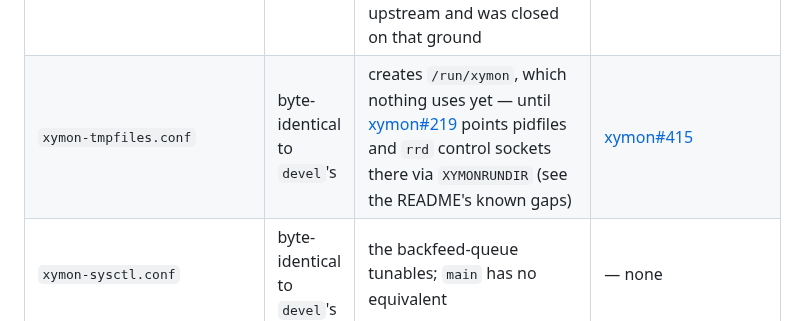
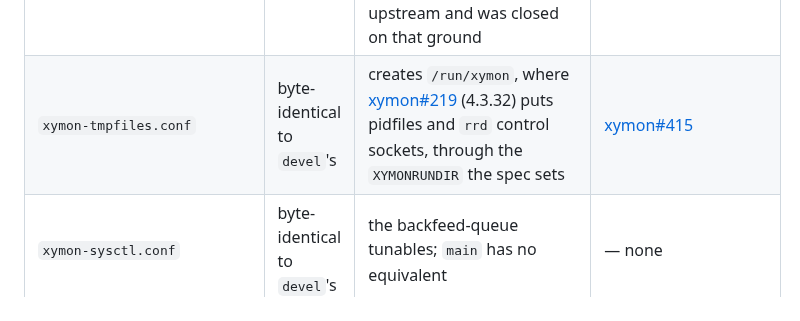
Before and after one commit to xymon-monitoring/xymon-rpm, a Markdown page: docs/upstream.md, the part around the change. GitHub-like rendering.

```diff
--- a/docs/upstream.md
+++ b/docs/upstream.md
@@ -43,7 +43,7 @@ hardcoded, so it serves a source install and any packaging, not only RPM.
 | `xymonlaunch.service.preset` | byte-identical to `devel`'s | one line, the same one. What is ours is shipping it *only* in the server package: a fresh client must not enable itself against the baked-in `XYMSRV` | [xymon#415](https://github.com/xymon-monitoring/xymon/pull/415) |
 | `clientupdate` | written here | stands in for upstream's `clientupdate` in both packages: a packaged client is updated by the package manager, not by a tarball its server pushes. Deleting upstream's instead, as Terabithia does (TBT 8), needs `xymonclient.sh` patched too, or every client run logs the missing program; the script's header has the detail | — packaging-only |
 | `xymon.sysusers` | written here | declares the `xymon` system user and group. Which account a package creates is packaging policy; [xymon#413](https://github.com/xymon-monitoring/xymon/pull/413) proposed it upstream and was closed on that ground | — packaging-only |
-| `xymon-tmpfiles.conf` | byte-identical to `devel`'s | creates `/run/xymon`, which nothing uses yet — until [xymon#219](https://github.com/xymon-monitoring/xymon/pull/219) points pidfiles and `rrd` control sockets there via `XYMONRUNDIR` (see the README's known gaps) | [xymon#415](https://github.com/xymon-monitoring/xymon/pull/415) |
+| `xymon-tmpfiles.conf` | byte-identical to `devel`'s | creates `/run/xymon`, where [xymon#219](https://github.com/xymon-monitoring/xymon/pull/219) (4.3.32) puts pidfiles and `rrd` control sockets, through the `XYMONRUNDIR` the spec sets | [xymon#415](https://github.com/xymon-monitoring/xymon/pull/415) |
 | `xymon-sysctl.conf` | byte-identical to `devel`'s | the backfeed-queue tunables; `main` has no equivalent | — none |
 | `xymon.logrotate` | adapted from `devel` | the `devel` copy's postrotate HUPs `xymonlaunch`, which `main` does not relay yet; `copytruncate` until it does | [xymon#172](https://github.com/xymon-monitoring/xymon/pull/172) (the `SENDHUP` enabler) |
 | `xymon-client.default`, `xymonlaunch.default` | adapted from `devel` | both name this packaging's config paths instead of upstream's; `xymon-client.default` also documents `XYMONSERVERS`, which only patched clients read | [xymon#415](https://github.com/xymon-monitoring/xymon/pull/415) (`xymonlaunch.default` only) |
```
Also changed, not shown: README.md (+5 -8 lines).
